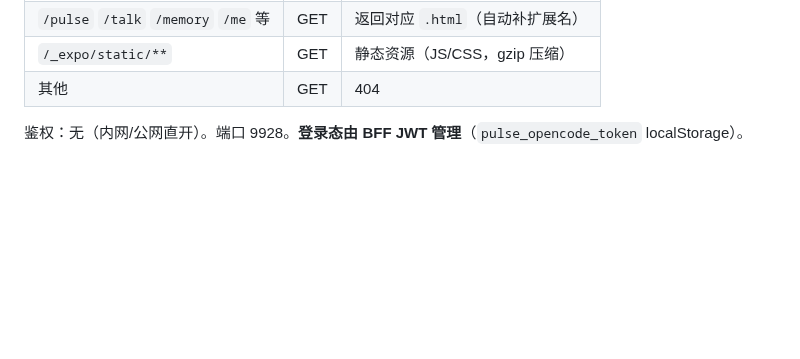
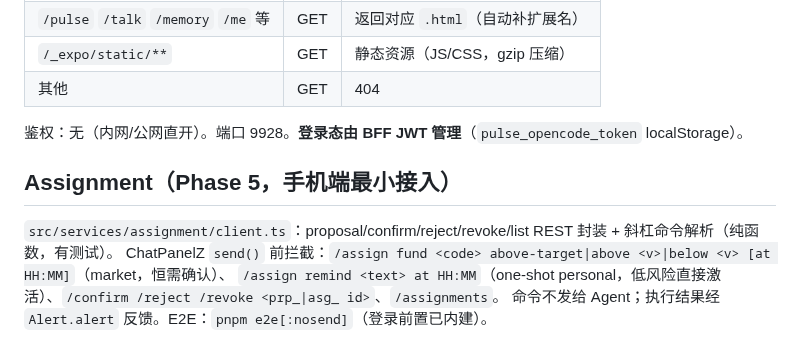
Before and after one commit to guraul/agent-mobile, a Markdown page: docs/knowledge-base/API.md, the part around the change. Drawn GitHub-style; blank space fills up the shorter version.

Commit message:
docs: Phase 5 知识库——assignment API/数据表（mobile API.md + family-finance DATA/API）

```diff
--- a/docs/knowledge-base/API.md
+++ b/docs/knowledge-base/API.md
@@ -83,3 +83,9 @@
 | 其他 | GET | 404 |
 
 鉴权：无（内网/公网直开）。端口 9928。**登录态由 BFF JWT 管理**（`pulse_opencode_token` localStorage）。
+## Assignment（Phase 5，手机端最小接入）
+
+`src/services/assignment/client.ts`：proposal/confirm/reject/revoke/list REST 封装 + 斜杠命令解析（纯函数，有测试）。
+ChatPanelZ `send()` 前拦截：`/assign fund <code> above-target|above <v>|below <v> [at HH:MM]`（market，恒需确认）、
+`/assign remind <text> at HH:MM`（one-shot personal，低风险直接激活）、`/confirm /reject /revoke <prp_|asg_ id>`、`/assignments`。
+命令不发给 Agent；执行结果经 `Alert.alert` 反馈。E2E：`pnpm e2e[:nosend]`（登录前置已内建）。
```
